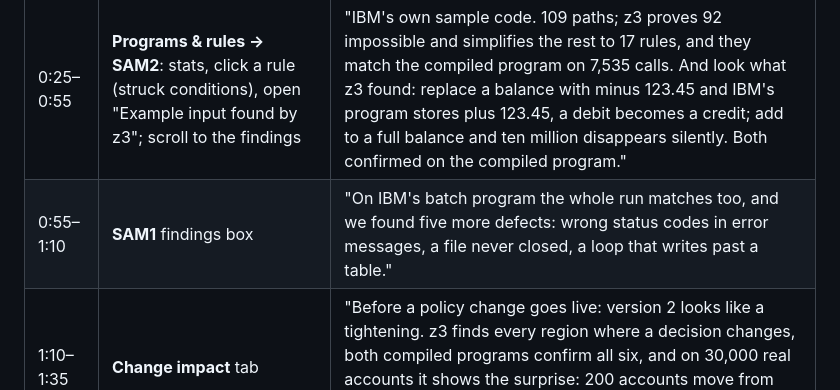
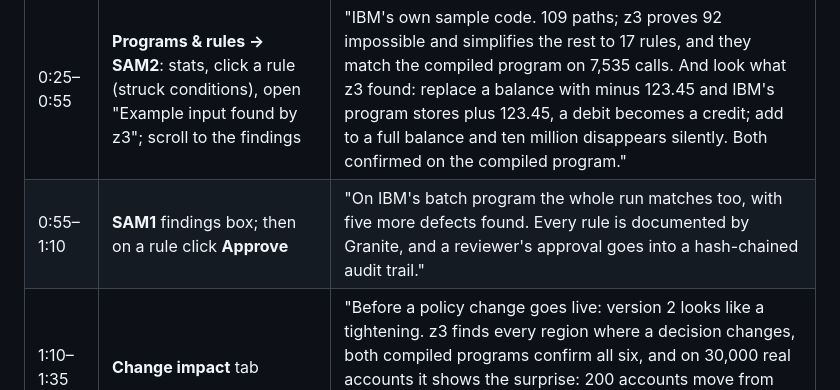
Before and after one commit to GeekSomesh/LegacyLens, a Markdown page: docs/demo_script.md, the part around the change. GitHub-like rendering.

```diff
--- a/docs/demo_script.md
+++ b/docs/demo_script.md
@@ -7,7 +7,7 @@ Record the screen at 1080p, browser at 100% zoom. Have two windows ready: a term
 | 0:00–0:12 | README "At a glance" | "Banks run critical decisions in COBOL that nobody can fully explain. LegacyLens turns that code into rules, proves them, shows what a change does before it ships, and adds real-time AI, all on IBM LinuxONE." |
 | 0:12–0:25 | Terminal: `uname -m`, `grep -o nnpa /proc/cpuinfo \| head -1`, `podman ps`, `systemctl --user is-active legacylens granite` | "An IBM z17 with the on-chip AI accelerator. The service runs in a podman container under systemd, next to IBM Granite." |
 | 0:25–0:55 | **Programs & rules → SAM2**: stats, click a rule (struck conditions), open "Example input found by z3"; scroll to the findings | "IBM's own sample code. 109 paths; z3 proves 92 impossible and simplifies the rest to 17 rules, and they match the compiled program on 7,535 calls. And look what z3 found: replace a balance with minus 123.45 and IBM's program stores plus 123.45, a debit becomes a credit; add to a full balance and ten million disappears silently. Both confirmed on the compiled program." |
-| 0:55–1:10 | **SAM1** findings box | "On IBM's batch program the whole run matches too, and we found five more defects: wrong status codes in error messages, a file never closed, a loop that writes past a table." |
+| 0:55–1:10 | **SAM1** findings box; then on a rule click **Approve** | "On IBM's batch program the whole run matches too, with five more defects found. Every rule is documented by Granite, and a reviewer's approval goes into a hash-chained audit trail." |
 | 1:10–1:35 | **Change impact** tab | "Before a policy change goes live: version 2 looks like a tightening. z3 finds every region where a decision changes, both compiled programs confirm all six, and on 30,000 real accounts it shows the surprise: 200 accounts move from DECREASE to a softer REVIEW, and 58 percent of them defaulted." |
 | 1:35–2:10 | **Decide** → **Risky limit increase**: policy box with COBOL lines, AI risk on NNPA, HOLD, Granite explanation | "Real time: COBOL says increase, rule 5. Our ONNX risk model on the accelerator scores the account in microseconds, medium risk, so the increase is held for review. Granite explains it, and every number it writes is checked against the facts. The AI can hold or escalate, never approve on its own." |
 | 2:10–2:35 | **Evidence** tab: DMN card (download), fault injection, speed | "The rules export as standard DMN that matches the COBOL on every record; planted bugs are caught by the tests or by z3; and the whole portfolio is decided at 125,000 accounts a second." |
```
Also changed, not shown: README.md (+2 -2 lines), docs/submission.md (+1 -1 lines), docs/screenshots/08-fraudhld-dmn.jpg (added), 3 other files.
